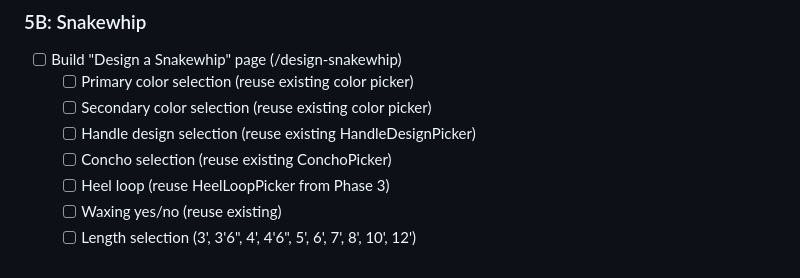
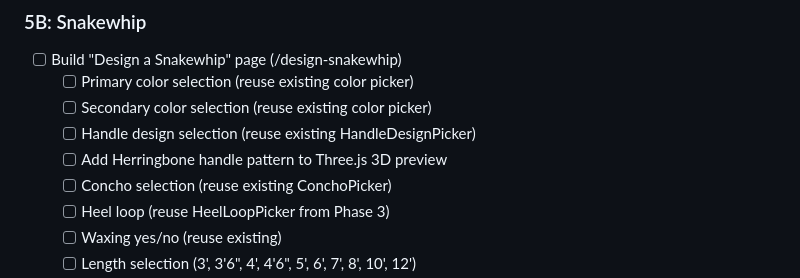
Before and after one commit to atfieldson/whipworks.com, a Markdown page: project-plan.md, the part around the change. Rendered like a GitHub page.

Commit message:
docs: add Herringbone 3JS pattern to snakewhip plan
Co-Authored-By: Claude Opus 4.6 <noreply@anthropic.com>

```diff
--- a/project-plan.md
+++ b/project-plan.md
@@ -102,6 +102,7 @@
   - [ ] Primary color selection (reuse existing color picker)
   - [ ] Secondary color selection (reuse existing color picker)
   - [ ] Handle design selection (reuse existing HandleDesignPicker)
+  - [ ] Add Herringbone handle pattern to Three.js 3D preview
   - [ ] Concho selection (reuse existing ConchoPicker)
   - [ ] Heel loop (reuse HeelLoopPicker from Phase 3)
   - [ ] Waxing yes/no (reuse existing)
```
